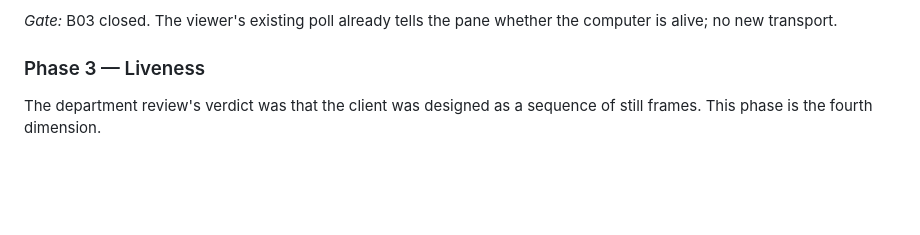
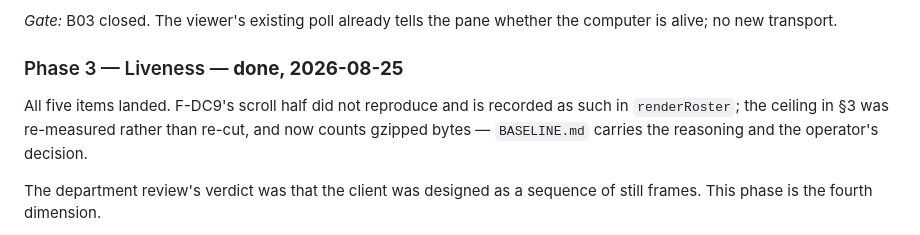
Before and after one commit to mandarwagh9/botroster, a Markdown page: .claude/ux-loop/REDESIGN.md, the part around the change. GitHub-like rendering; blank space fills up the shorter version.

```diff
--- a/.claude/ux-loop/REDESIGN.md
+++ b/.claude/ux-loop/REDESIGN.md
@@ -158,7 +158,12 @@ the approval invariants still hold.
 *Gate:* B03 closed. The viewer's existing poll already tells the pane whether the computer is alive;
 no new transport.
 
-### Phase 3 — Liveness
+### Phase 3 — Liveness — **done, 2026-08-25**
+
+All five items landed. F-DC9's scroll half did not reproduce and is recorded as such in
+`renderRoster`; the ceiling in §3 was re-measured rather than re-cut, and now counts gzipped
+bytes — `BASELINE.md` carries the reasoning and the operator's decision.
+
 
 The department review's verdict was that the client was designed as a sequence of still frames. This
 phase is the fourth dimension.
```
Also changed, not shown: .claude/ux-loop/MEMORY.md (+30 -0 lines).
